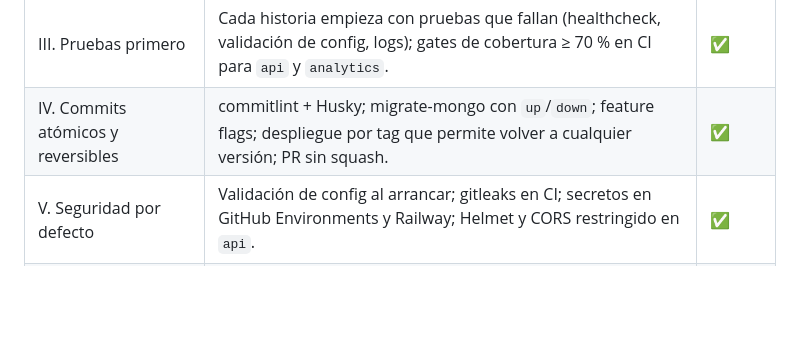
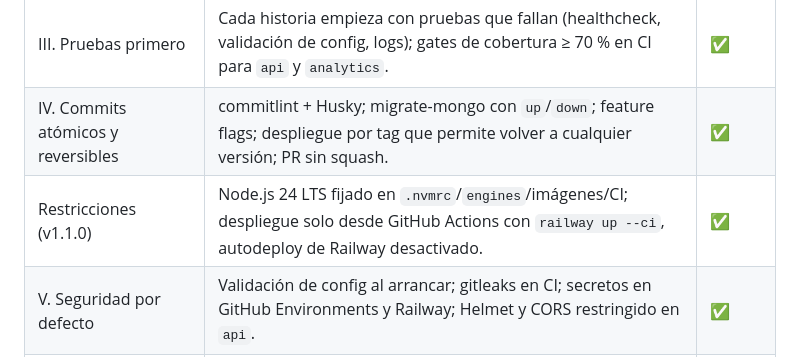
Before and after one commit to xavicrip/elicitacion_requisitos, a Markdown page: specs/001-plataforma-base/plan.md, the part around the change. GitHub-like rendering; blank space fills up the shorter version.

Commit message:
docs(specs): align 001 plan with constitution v1.1.0
Co-Authored-By: Claude Opus 5.5 <noreply@anthropic.com>

```diff
--- a/specs/001-plataforma-base/plan.md
+++ b/specs/001-plataforma-base/plan.md
@@ -36,6 +36,7 @@ revirtiendo el commit.
 | II. Servicios desacoplados con contratos | Tres servicios independientes, `packages/shared` con esquemas zod; contrato de salud común en `contracts/health.openapi.yaml`; los servicios no comparten colecciones. | ✅ |
 | III. Pruebas primero | Cada historia empieza con pruebas que fallan (healthcheck, validación de config, logs); gates de cobertura ≥ 70 % en CI para `api` y `analytics`. | ✅ |
 | IV. Commits atómicos y reversibles | commitlint + Husky; migrate-mongo con `up`/`down`; feature flags; despliegue por tag que permite volver a cualquier versión; PR sin squash. | ✅ |
+| Restricciones (v1.1.0) | Node.js 24 LTS fijado en `.nvmrc`/`engines`/imágenes/CI; despliegue solo desde GitHub Actions con `railway up --ci`, autodeploy de Railway desactivado. | ✅ |
 | V. Seguridad por defecto | Validación de config al arrancar; gitleaks en CI; secretos en GitHub Environments y Railway; Helmet y CORS restringido en `api`. | ✅ |
 | VI. Observabilidad | `GET /health` en los tres servicios; logs JSON (pino / python-json-logger) con `x-request-id` propagado. | ✅ |
 | VII. Humano en el bucle y simplicidad | Promoción a producción con aprobación manual; sin orquestador de monorepo (Turborepo/Nx) ni servicio externo de flags (YAGNI). | ✅ |
```
Also changed, not shown: specs/001-plataforma-base/research.md (+7 -6 lines).
